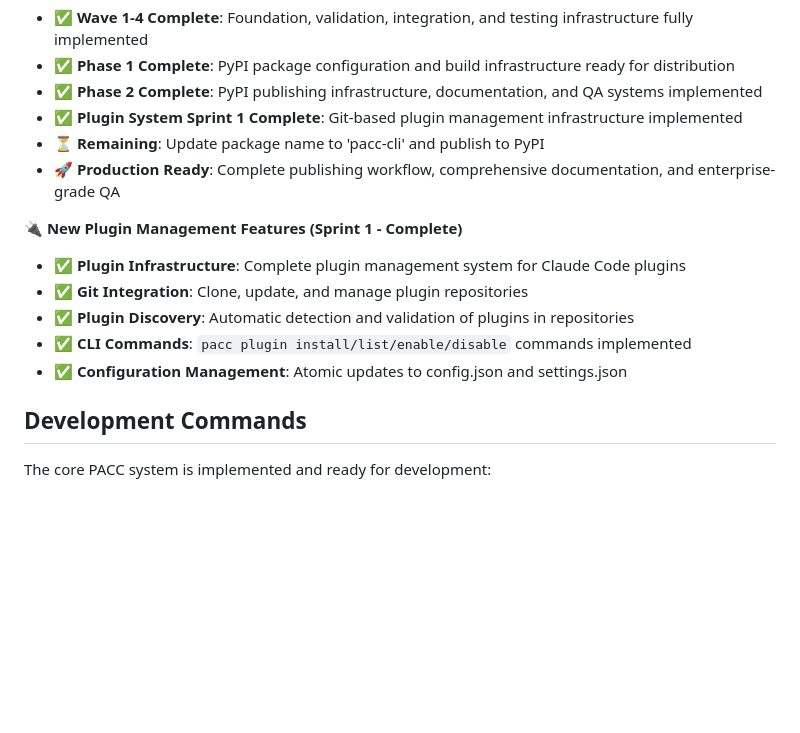
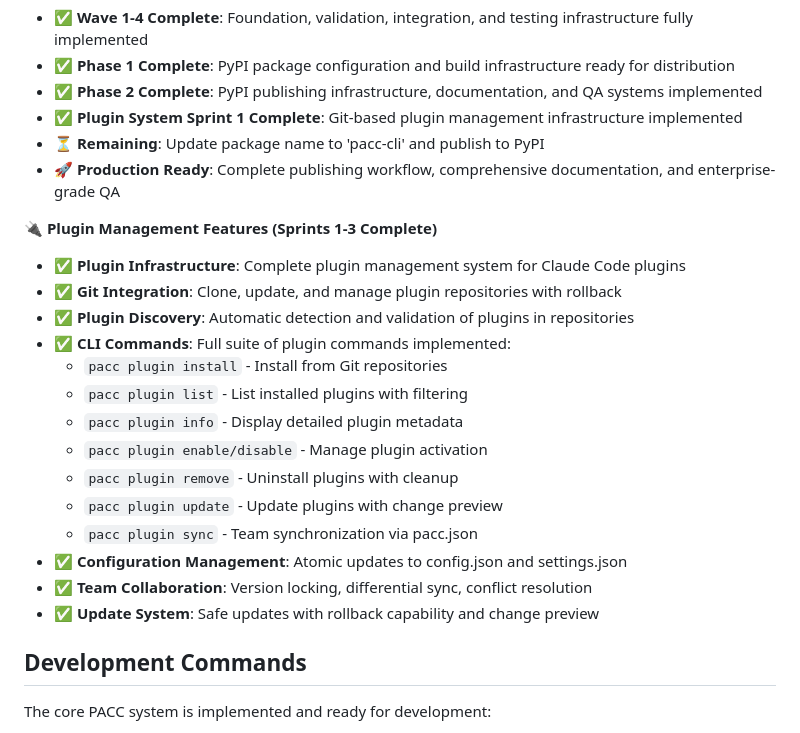
Before and after one commit to memyselfandm/pacc-cli, a Markdown page: CLAUDE.md, the part around the change. Drawn GitHub-style; blank space fills up the shorter version.

```diff
--- a/CLAUDE.md
+++ b/CLAUDE.md
@@ -14,12 +14,21 @@ PACC (Package manager for Claude Code) is a Python CLI tool for managing Claude
 - ⏳ **Remaining**: Update package name to 'pacc-cli' and publish to PyPI
 - 🚀 **Production Ready**: Complete publishing workflow, comprehensive documentation, and enterprise-grade QA
 
-**🔌 New Plugin Management Features (Sprint 1 - Complete)**
+**🔌 Plugin Management Features (Sprints 1-3 Complete)**
 - ✅ **Plugin Infrastructure**: Complete plugin management system for Claude Code plugins
-- ✅ **Git Integration**: Clone, update, and manage plugin repositories
+- ✅ **Git Integration**: Clone, update, and manage plugin repositories with rollback
 - ✅ **Plugin Discovery**: Automatic detection and validation of plugins in repositories
-- ✅ **CLI Commands**: `pacc plugin install/list/enable/disable` commands implemented
+- ✅ **CLI Commands**: Full suite of plugin commands implemented:
+  - `pacc plugin install` - Install from Git repositories
+  - `pacc plugin list` - List installed plugins with filtering
+  - `pacc plugin info` - Display detailed plugin metadata
+  - `pacc plugin enable/disable` - Manage plugin activation
+  - `pacc plugin remove` - Uninstall plugins with cleanup
+  - `pacc plugin update` - Update plugins with change preview
+  - `pacc plugin sync` - Team synchronization via pacc.json
 - ✅ **Configuration Management**: Atomic updates to config.json and settings.json
+- ✅ **Team Collaboration**: Version locking, differential sync, conflict resolution
+- ✅ **Update System**: Safe updates with rollback capability and change preview
 
 ## Development Commands
 
```
Also changed, not shown: ai_docs/prds/02_cc_plugins_integration_backlog.md (+11 -11 lines).
